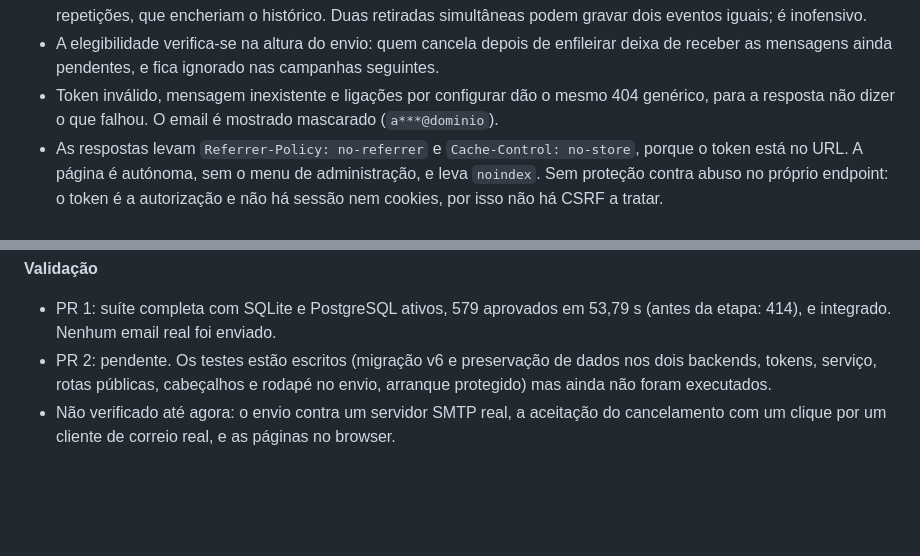
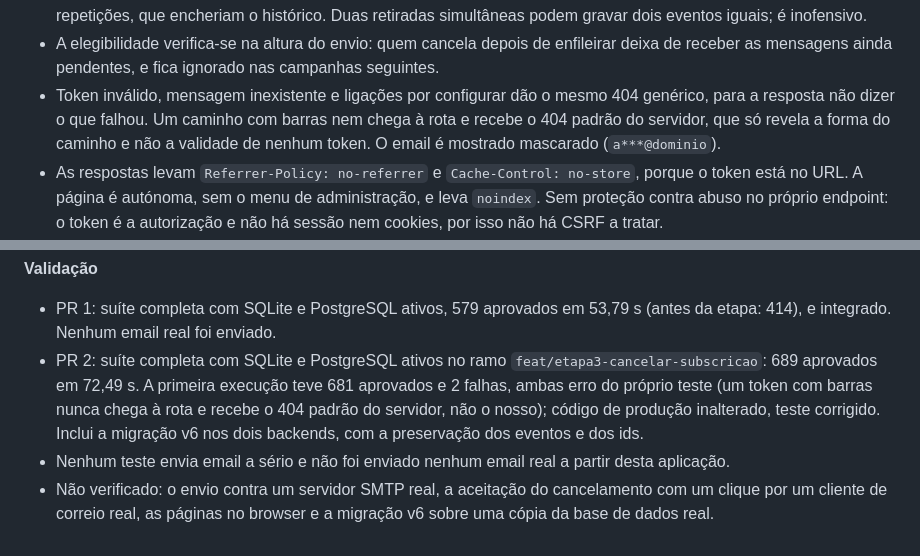
Before and after one commit to randomtconsultores/MarkRTing, a Markdown page: docs/decisoes-etapa3.md, 2 parts joined by grey strips. Rendered like a GitHub page; blank space fills up the shorter version.

Commit message:
Regista a validação do PR 2 da etapa 3

```diff
--- a/docs/decisoes-etapa3.md
+++ b/docs/decisoes-etapa3.md
@@ -49,7 +49,7 @@ Requisito: cada email leva uma ligação para cancelar a subscrição, e os clie
 - O `POST` responde 200 sem redirecionar e não exige campos: o cancelamento com um clique do RFC 8058 envia `List-Unsubscribe=One-Click` e não segue redirecionamentos; o formulário da página não envia nada.
 - Efeito: retira o consentimento da finalidade da campanha (só dessa), com origem `unsubscribe` e o email da mensagem. É idempotente: se o estado já é «retirado», não acrescenta evento. Aqui não se aplica a regra da etapa 2 (um registo repetido acrescenta sempre um evento novo), porque o endereço é público e é chamado por robôs e repetições, que encheriam o histórico. Duas retiradas simultâneas podem gravar dois eventos iguais; é inofensivo.
 - A elegibilidade verifica-se na altura do envio: quem cancela depois de enfileirar deixa de receber as mensagens ainda pendentes, e fica ignorado nas campanhas seguintes.
-- Token inválido, mensagem inexistente e ligações por configurar dão o mesmo 404 genérico, para a resposta não dizer o que falhou. O email é mostrado mascarado (`a***@dominio`).
+- Token inválido, mensagem inexistente e ligações por configurar dão o mesmo 404 genérico, para a resposta não dizer o que falhou. Um caminho com barras nem chega à rota e recebe o 404 padrão do servidor, que só revela a forma do caminho e não a validade de nenhum token. O email é mostrado mascarado (`a***@dominio`).
 - As respostas levam `Referrer-Policy: no-referrer` e `Cache-Control: no-store`, porque o token está no URL. A página é autónoma, sem o menu de administração, e leva `noindex`. Sem proteção contra abuso no próprio endpoint: o token é a autorização e não há sessão nem cookies, por isso não há CSRF a tratar.
 - O processo de envio recusa arrancar sem `MINI_MARKETO_PUBLIC_URL` (https; http só para servidor local) e sem chave, e `DeliveryWorker` não se constrói sem ligações: não se envia nenhuma mensagem sem cancelamento.
 - Migração v6: no PostgreSQL, trocar a restrição `consent_events_source_check` (falha se o nome não existir, em vez de deixar a antiga ativa). No SQLite, que não altera restrições `CHECK`, a tabela é reconstruída: cria-se a nova, copiam-se os eventos por ordem de id (o estado atual depende do id), apaga-se a antiga, renomeia-se e recria-se o índice. Um teste confirma que todos os eventos e ids se mantêm, nos dois backends.
@@ -97,5 +97,6 @@ A base de dados é a mesma da aplicação (`MINI_MARKETO_DB` ou `MINI_MARKETO_DA
 **Validação**
 
 - PR 1: suíte completa com SQLite e PostgreSQL ativos, 579 aprovados em 53,79 s (antes da etapa: 414), e integrado. Nenhum email real foi enviado.
-- PR 2: pendente. Os testes estão escritos (migração v6 e preservação de dados nos dois backends, tokens, serviço, rotas públicas, cabeçalhos e rodapé no envio, arranque protegido) mas ainda não foram executados.
-- Não verificado até agora: o envio contra um servidor SMTP real, a aceitação do cancelamento com um clique por um cliente de correio real, e as páginas no browser.
+- PR 2: suíte completa com SQLite e PostgreSQL ativos no ramo `feat/etapa3-cancelar-subscricao`: 689 aprovados em 72,49 s. A primeira execução teve 681 aprovados e 2 falhas, ambas erro do próprio teste (um token com barras nunca chega à rota e recebe o 404 padrão do servidor, não o nosso); código de produção inalterado, teste corrigido. Inclui a migração v6 nos dois backends, com a preservação dos eventos e dos ids.
+- Nenhum teste envia email a sério e não foi enviado nenhum email real a partir desta aplicação.
+- Não verificado: o envio contra um servidor SMTP real, a aceitação do cancelamento com um clique por um cliente de correio real, as páginas no browser e a migração v6 sobre uma cópia da base de dados real.
```
